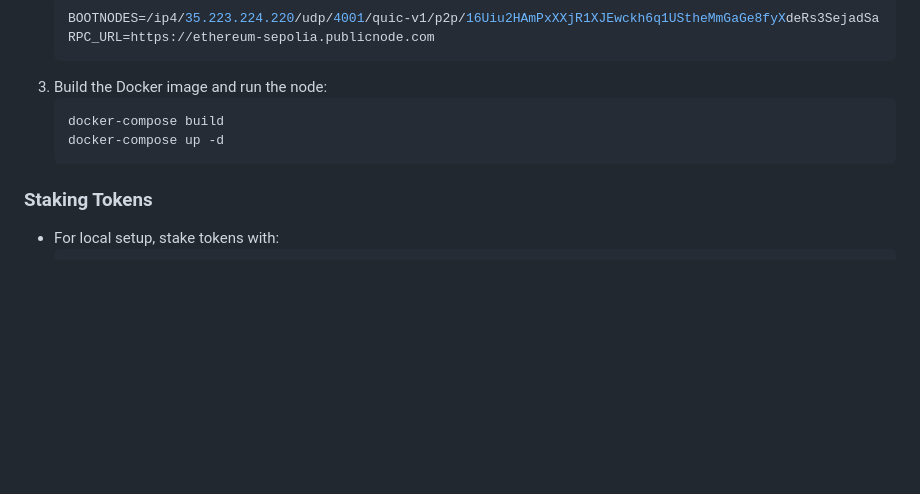
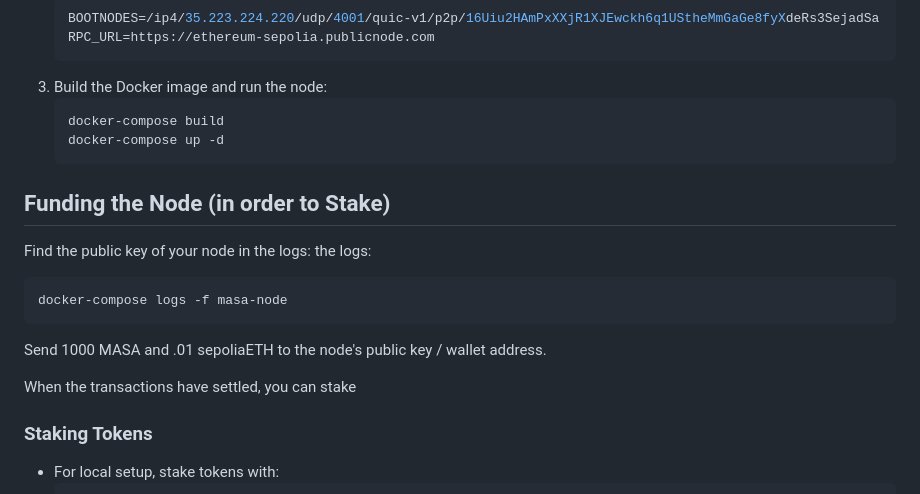
Before and after one commit to masa-finance/masa-oracle, a Markdown page: README.md, the part around the change. Rendered like a GitHub page; blank space fills up the shorter version.

````diff
--- a/README.md
+++ b/README.md
@@ -59,6 +59,18 @@ For Docker setup, make sure you have:
    docker-compose up -d
    ```
 
+## Funding the Node (in order to Stake)
+
+Find the public key of your node in the logs:
+the logs:
+
+```bash
+docker-compose logs -f masa-node
+```
+Send 1000 MASA and .01 sepoliaETH to the node's public key / wallet address.
+
+When the transactions have settled, you can stake
+
 ### Staking Tokens
 
 - For local setup, stake tokens with:
````
